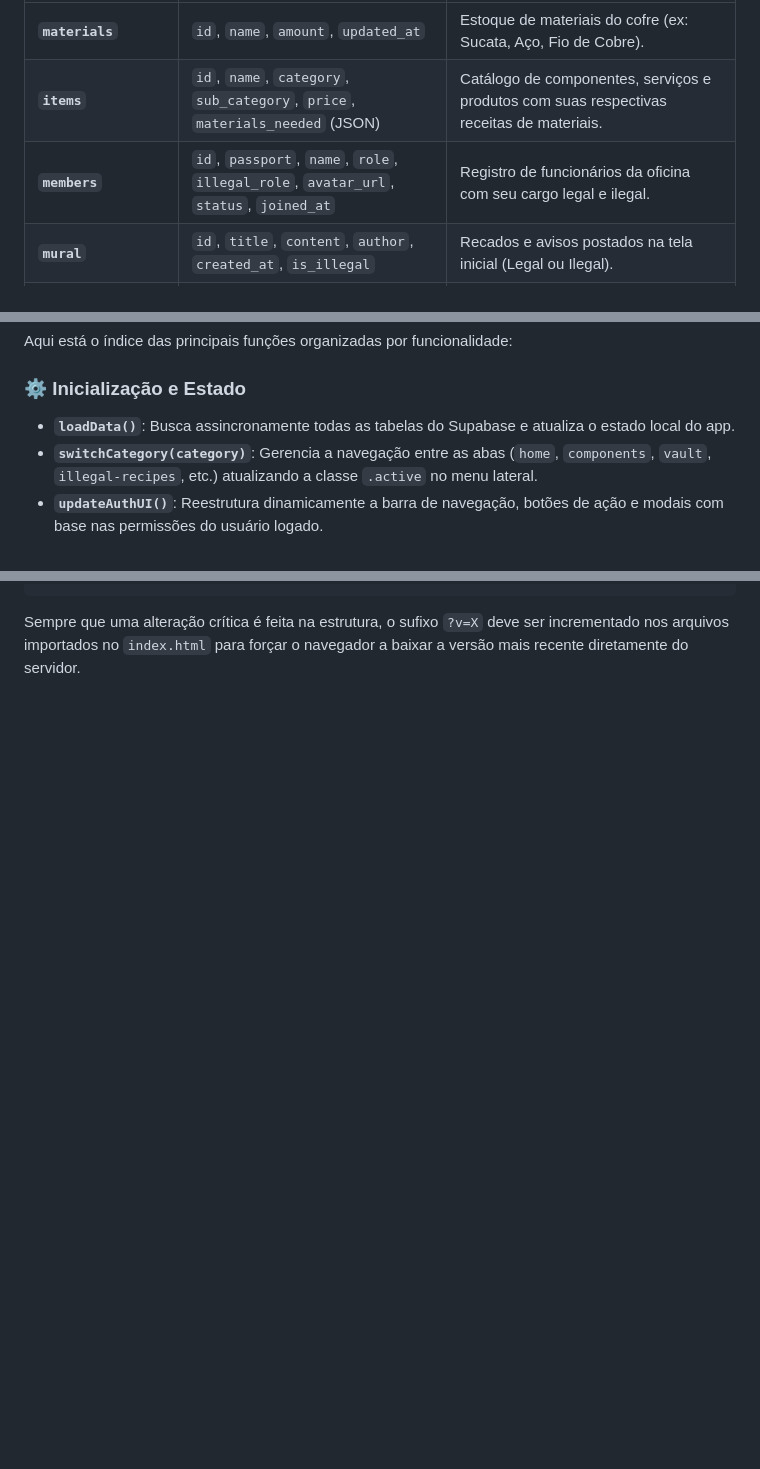
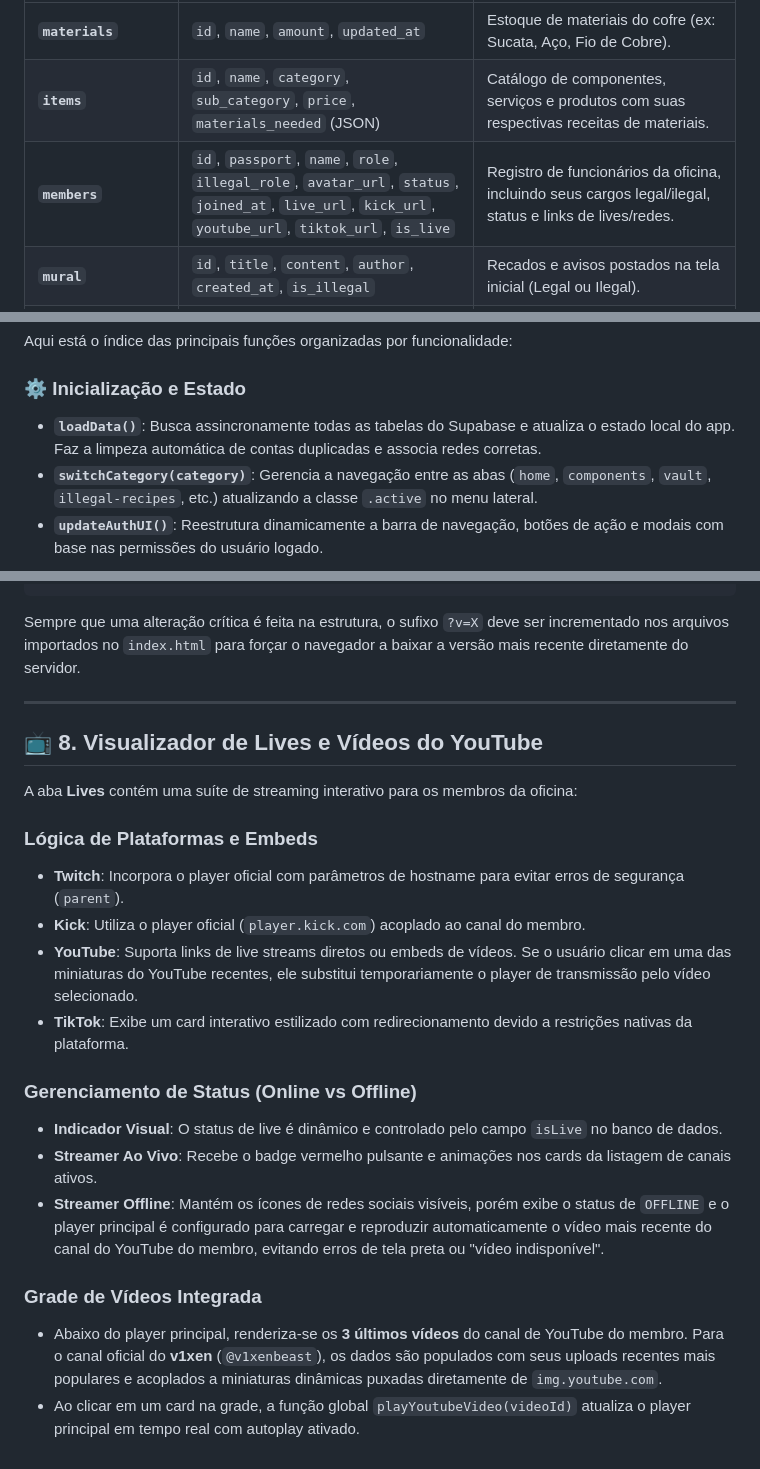
Before and after one commit to luisguilhermeborges/remotioncalculate, a Markdown page: ARQUITETURA.md, 3 parts joined by grey strips. Rendered like a GitHub page; blank space fills up the shorter version.

Commit message:
docs: document lives player, offline statuses, and youtube video integrations in ARQUITETURA.md

````diff
--- a/ARQUITETURA.md
+++ b/ARQUITETURA.md
@@ -86,7 +86,7 @@ O arquivo `supabase-client.js` gerencia a leitura e escrita nas seguintes tabela
 | :--- | :--- | :--- |
 | **`materials`** | `id`, `name`, `amount`, `updated_at` | Estoque de materiais do cofre (ex: Sucata, Aço, Fio de Cobre). |
 | **`items`** | `id`, `name`, `category`, `sub_category`, `price`, `materials_needed` (JSON) | Catálogo de componentes, serviços e produtos com suas respectivas receitas de materiais. |
-| **`members`** | `id`, `passport`, `name`, `role`, `illegal_role`, `avatar_url`, `status`, `joined_at` | Registro de funcionários da oficina com seu cargo legal e ilegal. |
+| **`members`** | `id`, `passport`, `name`, `role`, `illegal_role`, `avatar_url`, `status`, `joined_at`, `live_url`, `kick_url`, `youtube_url`, `tiktok_url`, `is_live` | Registro de funcionários da oficina, incluindo seus cargos legal/ilegal, status e links de lives/redes. |
 | **`mural`** | `id`, `title`, `content`, `author`, `created_at`, `is_illegal` | Recados e avisos postados na tela inicial (Legal ou Ilegal). |
 | **`vault_logs`** | `id`, `member_name`, `action` (deposit/withdraw), `material_name`, `amount`, `created_at` | Histórico detalhado de movimentações do cofre de materiais. |
 | **`impounded_cars`** | `id`, `owner_name`, `plate`, `car_model`, `status`, `impound_date` | Registro de carros apreendidos/guardados na área ilegal. |
@@ -99,7 +99,7 @@ O arquivo `supabase-client.js` gerencia a leitura e escrita nas seguintes tabela
 Aqui está o índice das principais funções organizadas por funcionalidade:
 
 ### ⚙️ Inicialização e Estado
-* **`loadData()`**: Busca assincronamente todas as tabelas do Supabase e atualiza o estado local do app.
+* **`loadData()`**: Busca assincronamente todas as tabelas do Supabase e atualiza o estado local do app. Faz a limpeza automática de contas duplicadas e associa redes corretas.
 * **`switchCategory(category)`**: Gerencia a navegação entre as abas (`home`, `components`, `vault`, `illegal-recipes`, etc.) atualizando a classe `.active` no menu lateral.
 * **`updateAuthUI()`**: Reestrutura dinamicamente a barra de navegação, botões de ação e modais com base nas permissões do usuário logado.
 
@@ -136,2 +136,23 @@ Como o site está hospedado na **Vercel** com deploy contínuo, para evitar que
 ```
 Sempre que uma alteração crítica é feita na estrutura, o sufixo `?v=X` deve ser incrementado nos arquivos importados no `index.html` para forçar o navegador a baixar a versão mais recente diretamente do servidor.
+
+---
+
+## 📺 8. Visualizador de Lives e Vídeos do YouTube
+
+A aba **Lives** contém uma suíte de streaming interativo para os membros da oficina:
+
+### Lógica de Plataformas e Embeds
+* **Twitch**: Incorpora o player oficial com parâmetros de hostname para evitar erros de segurança (`parent`).
+* **Kick**: Utiliza o player oficial (`player.kick.com`) acoplado ao canal do membro.
+* **YouTube**: Suporta links de live streams diretos ou embeds de vídeos. Se o usuário clicar em uma das miniaturas do YouTube recentes, ele substitui temporariamente o player de transmissão pelo vídeo selecionado.
+* **TikTok**: Exibe um card interativo estilizado com redirecionamento devido a restrições nativas da plataforma.
+
+### Gerenciamento de Status (Online vs Offline)
+* **Indicador Visual**: O status de live é dinâmico e controlado pelo campo `isLive` no banco de dados.
+* **Streamer Ao Vivo**: Recebe o badge vermelho pulsante e animações nos cards da listagem de canais ativos.
+* **Streamer Offline**: Mantém os ícones de redes sociais visíveis, porém exibe o status de `OFFLINE` e o player principal é configurado para carregar e reproduzir automaticamente o vídeo mais recente do canal do YouTube do membro, evitando erros de tela preta ou "vídeo indisponível".
+
+### Grade de Vídeos Integrada
+* Abaixo do player principal, renderiza-se os **3 últimos vídeos** do canal de YouTube do membro. Para o canal oficial do **v1xen** (`@v1xenbeast`), os dados são populados com seus uploads recentes mais populares e acoplados a miniaturas dinâmicas puxadas diretamente de `img.youtube.com`.
+* Ao clicar em um card na grade, a função global `playYoutubeVideo(videoId)` atualiza o player principal em tempo real com autoplay ativado.
````
Also changed, not shown: other parts of ARQUITETURA.md (+5 -5 lines).
